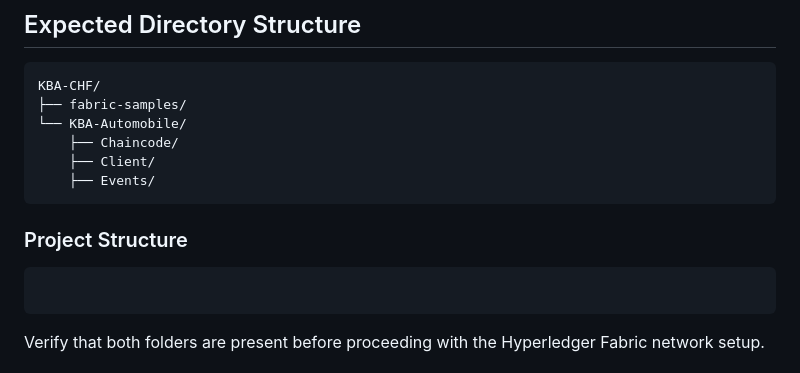
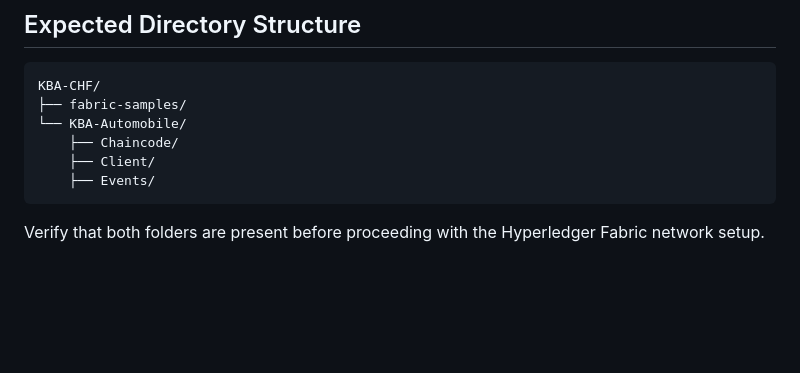
Before and after one commit to ajithSSin/HyperledgerFabrics, a Markdown page: README.md, the part around the change. Rendered like a GitHub page; blank space fills up the shorter version.

````diff
--- a/README.md
+++ b/README.md
@@ -40,11 +40,6 @@ KBA-CHF/
     ├── Chaincode/
     ├── Client/
     ├── Events/
-```
-### Project Structure
-
-```text
-
 ```
 Verify that both folders are present before proceeding with the Hyperledger Fabric network setup.
 
````
